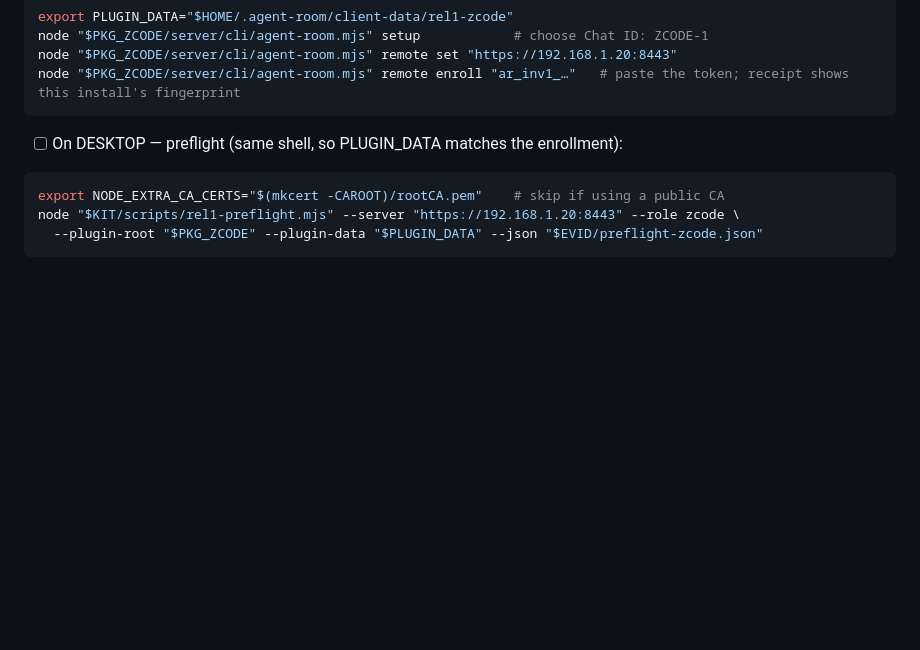
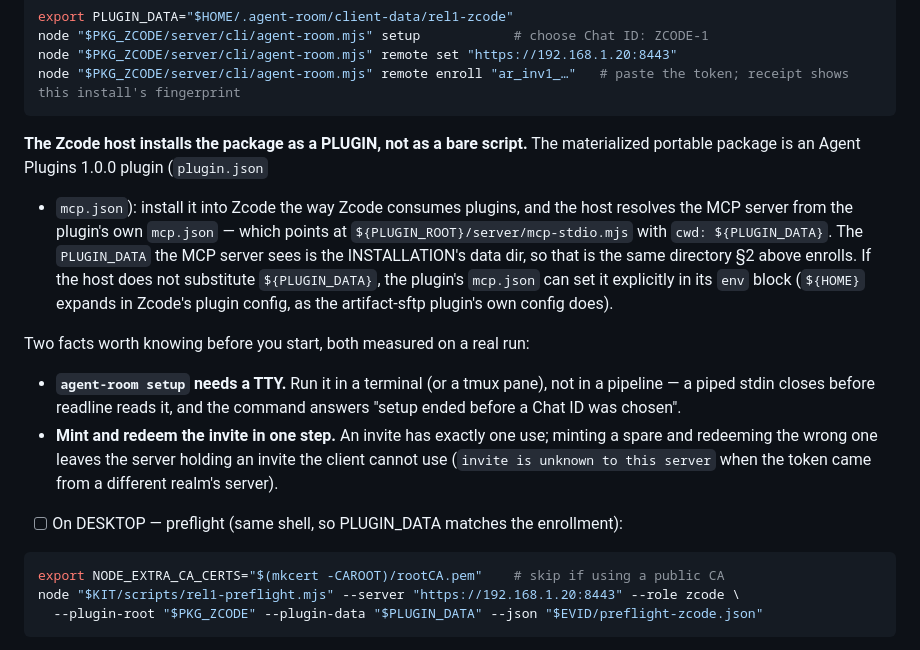
Before and after one commit to iicmaster/agent-room, a Markdown page: docs/rel1-runbook.md, the part around the change. Rendered like a GitHub page; blank space fills up the shorter version.

Commit message:
docs: runbook — the Zcode host installs the package as a plugin, and the two traps that cost the most time
Measured on a real run: 'agent-room setup' needs a TTY (a piped stdin closes
before readline reads it, and the command reports 'setup ended before a Chat ID
was chosen'), and an invite has exactly one use — minting a spare and
redeeming the wrong one leaves the server holding an invite the client cannot
use. The Zcode section also says plainly that the host consumes the package
as an Agent Plugins 1.0.0 plugin and resolves the MCP server from the
plugin's own mcp.json, so the enrolled PLUGIN_DATA is the same directory the
host must point the plugin at.

````diff
--- a/docs/rel1-runbook.md
+++ b/docs/rel1-runbook.md
@@ -121,6 +121,26 @@ node "$PKG_ZCODE/server/cli/agent-room.mjs" setup            # choose Chat ID: Z
 node "$PKG_ZCODE/server/cli/agent-room.mjs" remote set "https://192.168.1.20:8443"
 node "$PKG_ZCODE/server/cli/agent-room.mjs" remote enroll "ar_inv1_…"   # paste the token; receipt shows this install's fingerprint
 ```
+
+  **The Zcode host installs the package as a PLUGIN, not as a bare script.** The
+  materialized portable package is an Agent Plugins 1.0.0 plugin (`plugin.json`
+  + `mcp.json`): install it into Zcode the way Zcode consumes plugins, and the
+  host resolves the MCP server from the plugin's own `mcp.json` — which points
+  at `${PLUGIN_ROOT}/server/mcp-stdio.mjs` with `cwd: ${PLUGIN_DATA}`. The
+  `PLUGIN_DATA` the MCP server sees is the INSTALLATION's data dir, so that is
+  the same directory §2 above enrolls. If the host does not substitute
+  `${PLUGIN_DATA}`, the plugin's `mcp.json` can set it explicitly in its `env`
+  block (`${HOME}` expands in Zcode's plugin config, as the artifact-sftp
+  plugin's own config does).
+
+  Two facts worth knowing before you start, both measured on a real run:
+  - **`agent-room setup` needs a TTY.** Run it in a terminal (or a tmux pane),
+    not in a pipeline — a piped stdin closes before readline reads it, and the
+    command answers "setup ended before a Chat ID was chosen".
+  - **Mint and redeem the invite in one step.** An invite has exactly one use;
+    minting a spare and redeeming the wrong one leaves the server holding an
+    invite the client cannot use (`invite is unknown to this server` when the
+    token came from a different realm's server).
 
 - [ ] On DESKTOP — preflight (same shell, so PLUGIN_DATA matches the enrollment):
 
````
